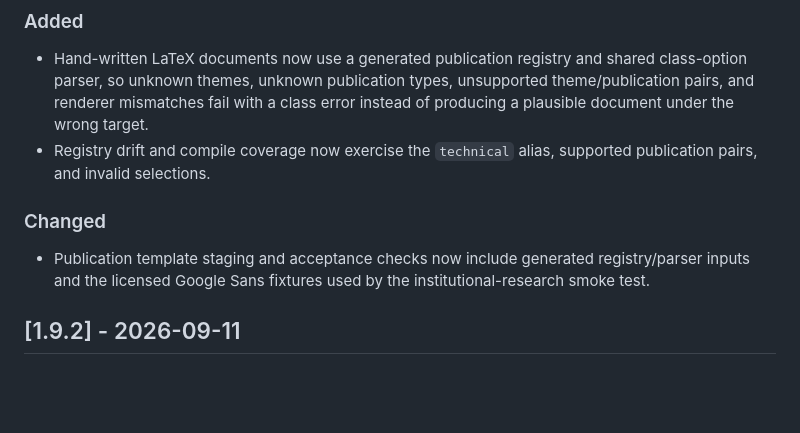
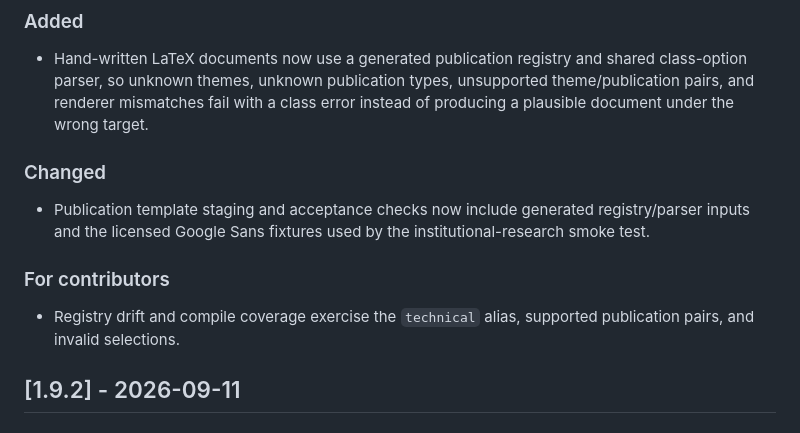
Before and after one commit to iancwm/report-kit, a Markdown page: CHANGELOG.md, the part around the change. GitHub-like rendering; blank space fills up the shorter version.

```diff
--- a/CHANGELOG.md
+++ b/CHANGELOG.md
@@ -13,13 +13,15 @@ tags on this repository, not a published package registry.
   shared class-option parser, so unknown themes, unknown publication types,
   unsupported theme/publication pairs, and renderer mismatches fail with a
   class error instead of producing a plausible document under the wrong target.
-- Registry drift and compile coverage now exercise the `technical` alias,
-  supported publication pairs, and invalid selections.
 
 ### Changed
 - Publication template staging and acceptance checks now include generated
   registry/parser inputs and the licensed Google Sans fixtures used by the
   institutional-research smoke test.
+
+### For contributors
+- Registry drift and compile coverage exercise the `technical` alias, supported
+  publication pairs, and invalid selections.
 
 ## [1.9.2] - 2026-09-11
 
```
Also changed, not shown: README.md (+6 -0 lines).
